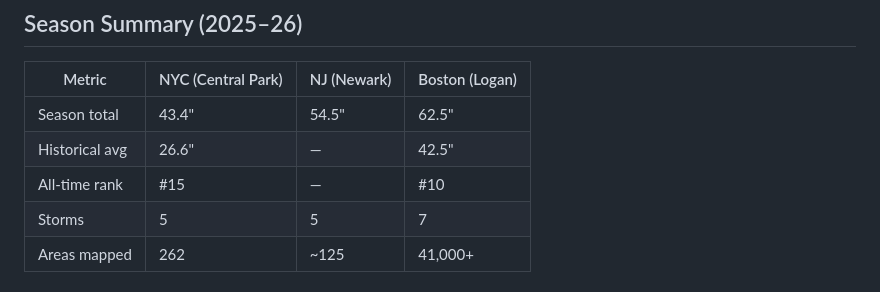
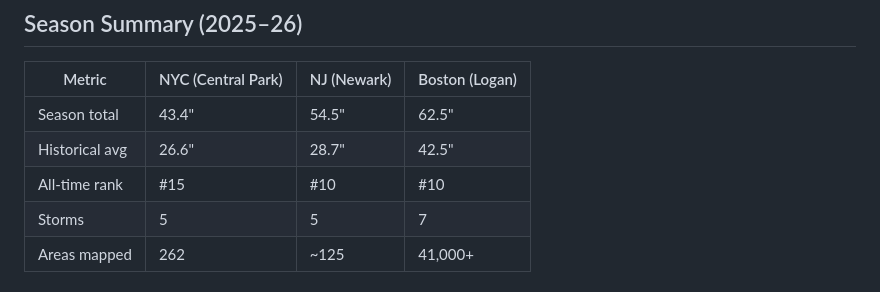
Before and after one commit to mekhalraj/nyc-snow-map, a Markdown page: README.md, the part around the change. GitHub-like rendering.

```diff
--- a/README.md
+++ b/README.md
@@ -108,8 +108,8 @@ nyc-snow-map/
 | Metric | NYC (Central Park) | NJ (Newark) | Boston (Logan) |
 |--------|-------------------|-------------|----------------|
 | Season total | 43.4" | 54.5" | 62.5" |
-| Historical avg | 26.6" | — | 42.5" |
-| All-time rank | #15 | — | #10 |
+| Historical avg | 26.6" | 28.7" | 42.5" |
+| All-time rank | #15 | #10 | #10 |
 | Storms | 5 | 5 | 7 |
 | Areas mapped | 262 | ~125 | 41,000+ |
 
```
